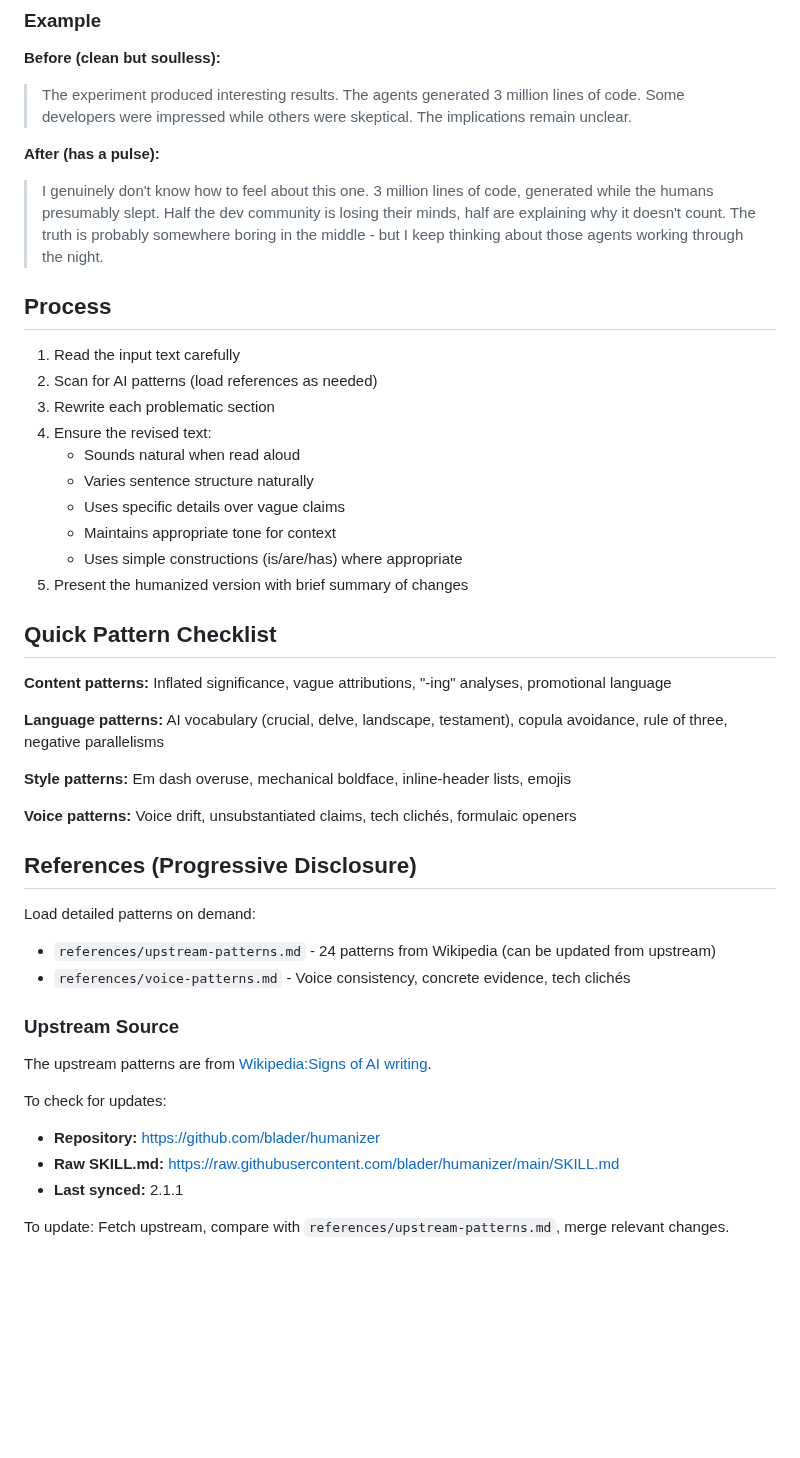
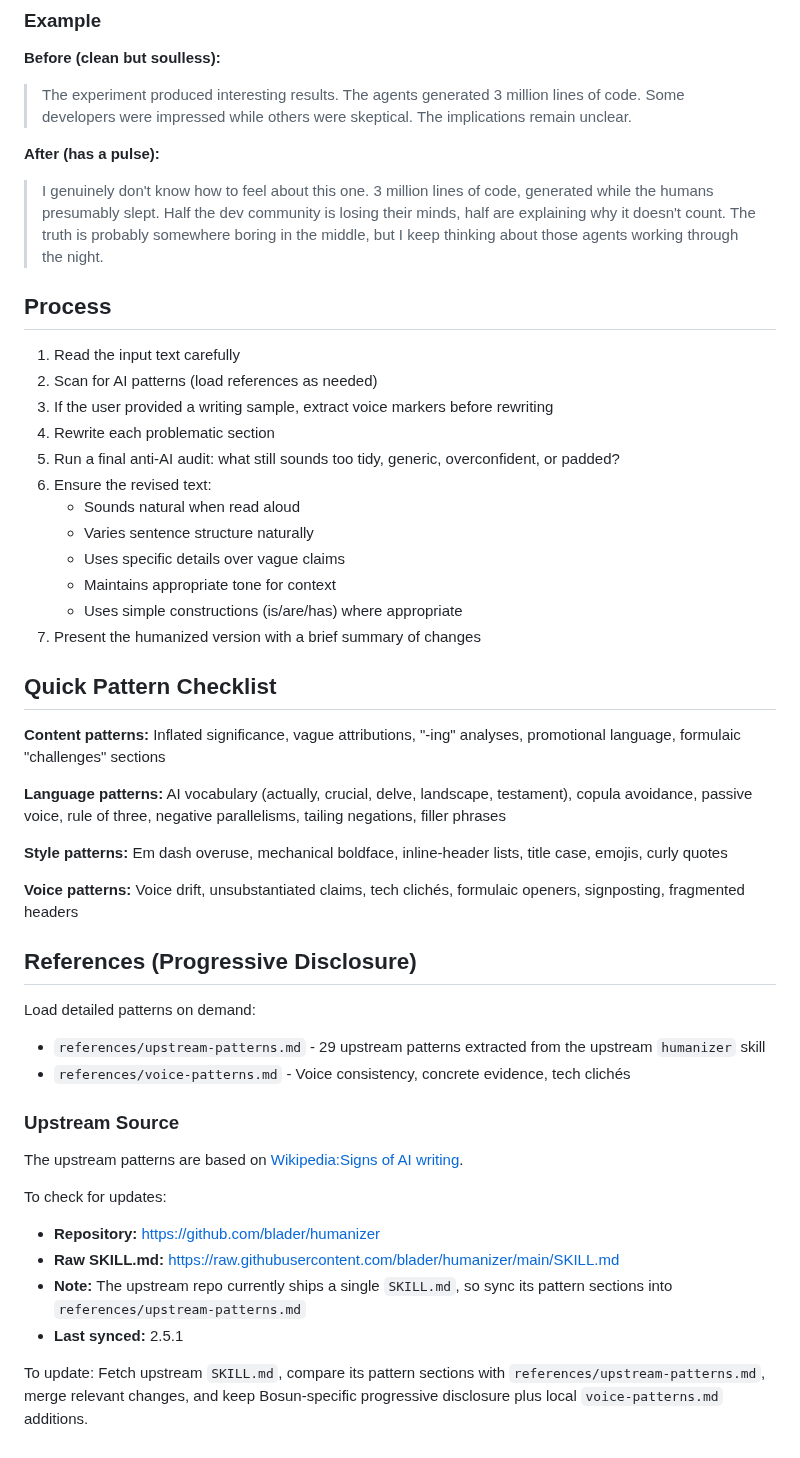
Before and after one commit to oddship/bosun, a Markdown page: skills/humanizer/SKILL.md, the part around one of its changes. Rendered like a GitHub page; blank space fills up the shorter version.

```diff
--- a/skills/humanizer/SKILL.md
+++ b/skills/humanizer/SKILL.md
@@ -64,45 +88,48 @@ Avoiding AI patterns is only half the job. Sterile, voiceless writing is just as
 > The experiment produced interesting results. The agents generated 3 million lines of code. Some developers were impressed while others were skeptical. The implications remain unclear.
 
 **After (has a pulse):**
-> I genuinely don't know how to feel about this one. 3 million lines of code, generated while the humans presumably slept. Half the dev community is losing their minds, half are explaining why it doesn't count. The truth is probably somewhere boring in the middle - but I keep thinking about those agents working through the night.
+> I genuinely don't know how to feel about this one. 3 million lines of code, generated while the humans presumably slept. Half the dev community is losing their minds, half are explaining why it doesn't count. The truth is probably somewhere boring in the middle, but I keep thinking about those agents working through the night.
 
 ## Process
 
 1. Read the input text carefully
 2. Scan for AI patterns (load references as needed)
-3. Rewrite each problematic section
-4. Ensure the revised text:
+3. If the user provided a writing sample, extract voice markers before rewriting
+4. Rewrite each problematic section
+5. Run a final anti-AI audit: what still sounds too tidy, generic, overconfident, or padded?
+6. Ensure the revised text:
    - Sounds natural when read aloud
    - Varies sentence structure naturally
    - Uses specific details over vague claims
    - Maintains appropriate tone for context
    - Uses simple constructions (is/are/has) where appropriate
-5. Present the humanized version with brief summary of changes
+7. Present the humanized version with a brief summary of changes
 
 ## Quick Pattern Checklist
 
-**Content patterns:** Inflated significance, vague attributions, "-ing" analyses, promotional language
+**Content patterns:** Inflated significance, vague attributions, "-ing" analyses, promotional language, formulaic "challenges" sections
 
-**Language patterns:** AI vocabulary (crucial, delve, landscape, testament), copula avoidance, rule of three, negative parallelisms
+**Language patterns:** AI vocabulary (actually, crucial, delve, landscape, testament), copula avoidance, passive voice, rule of three, negative parallelisms, tailing negations, filler phrases
 
-**Style patterns:** Em dash overuse, mechanical boldface, inline-header lists, emojis
+**Style patterns:** Em dash overuse, mechanical boldface, inline-header lists, title case, emojis, curly quotes
 
-**Voice patterns:** Voice drift, unsubstantiated claims, tech clichés, formulaic openers
+**Voice patterns:** Voice drift, unsubstantiated claims, tech clichés, formulaic openers, signposting, fragmented headers
 
 ## References (Progressive Disclosure)
 
 Load detailed patterns on demand:
 
-- `references/upstream-patterns.md` - 24 patterns from Wikipedia (can be updated from upstream)
+- `references/upstream-patterns.md` - 29 upstream patterns extracted from the upstream `humanizer` skill
 - `references/voice-patterns.md` - Voice consistency, concrete evidence, tech clichés
 
 ### Upstream Source
 
-The upstream patterns are from [Wikipedia:Signs of AI writing](https://en.wikipedia.org/wiki/Wikipedia:Signs_of_AI_writing).
+The upstream patterns are based on [Wikipedia:Signs of AI writing](https://en.wikipedia.org/wiki/Wikipedia:Signs_of_AI_writing).
 
 To check for updates:
 - **Repository:** https://github.com/blader/humanizer
 - **Raw SKILL.md:** https://raw.githubusercontent.com/blader/humanizer/main/SKILL.md
-- **Last synced:** 2.1.1
+- **Note:** The upstream repo currently ships a single `SKILL.md`, so sync its pattern sections into `references/upstream-patterns.md`
+- **Last synced:** 2.5.1
 
-To update: Fetch upstream, compare with `references/upstream-patterns.md`, merge relevant changes.
+To update: Fetch upstream `SKILL.md`, compare its pattern sections with `references/upstream-patterns.md`, merge relevant changes, and keep Bosun-specific progressive disclosure plus local `voice-patterns.md` additions.
```
Also changed, not shown: other parts of skills/humanizer/SKILL.md (+29 -5 lines), 2 other files.
